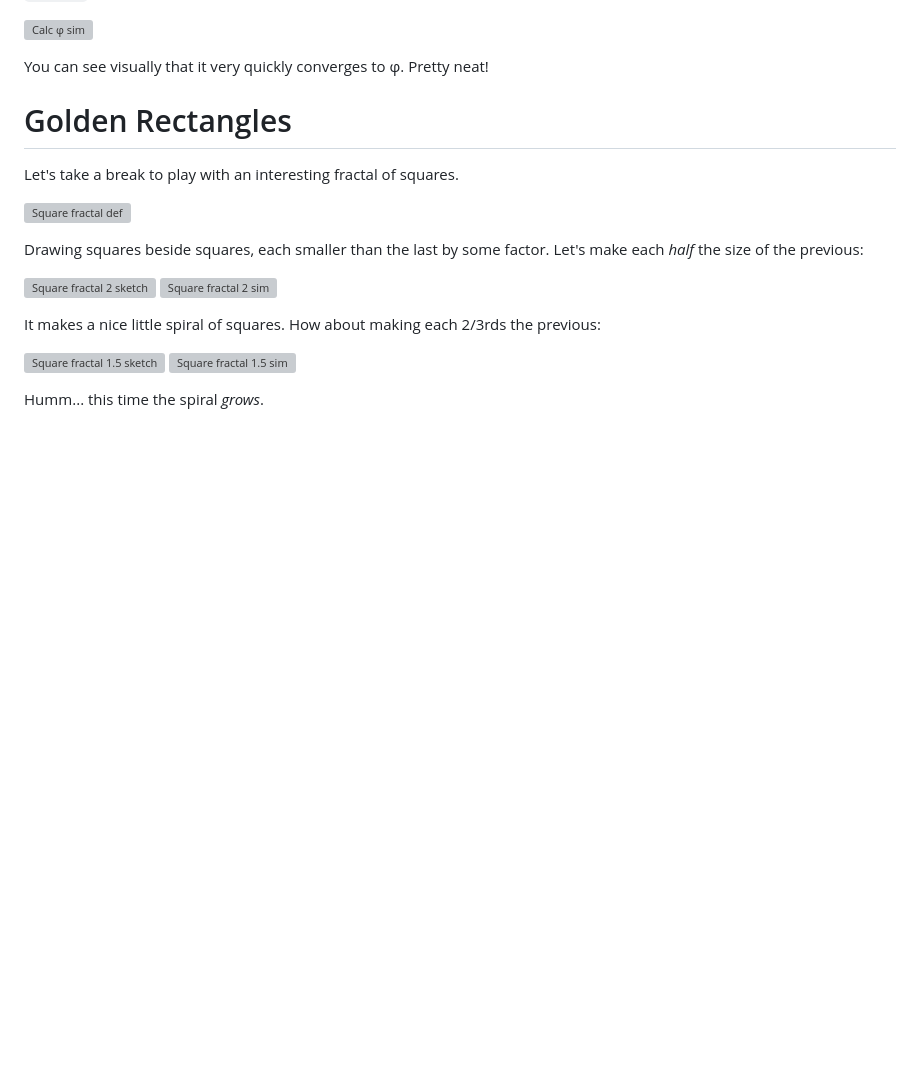
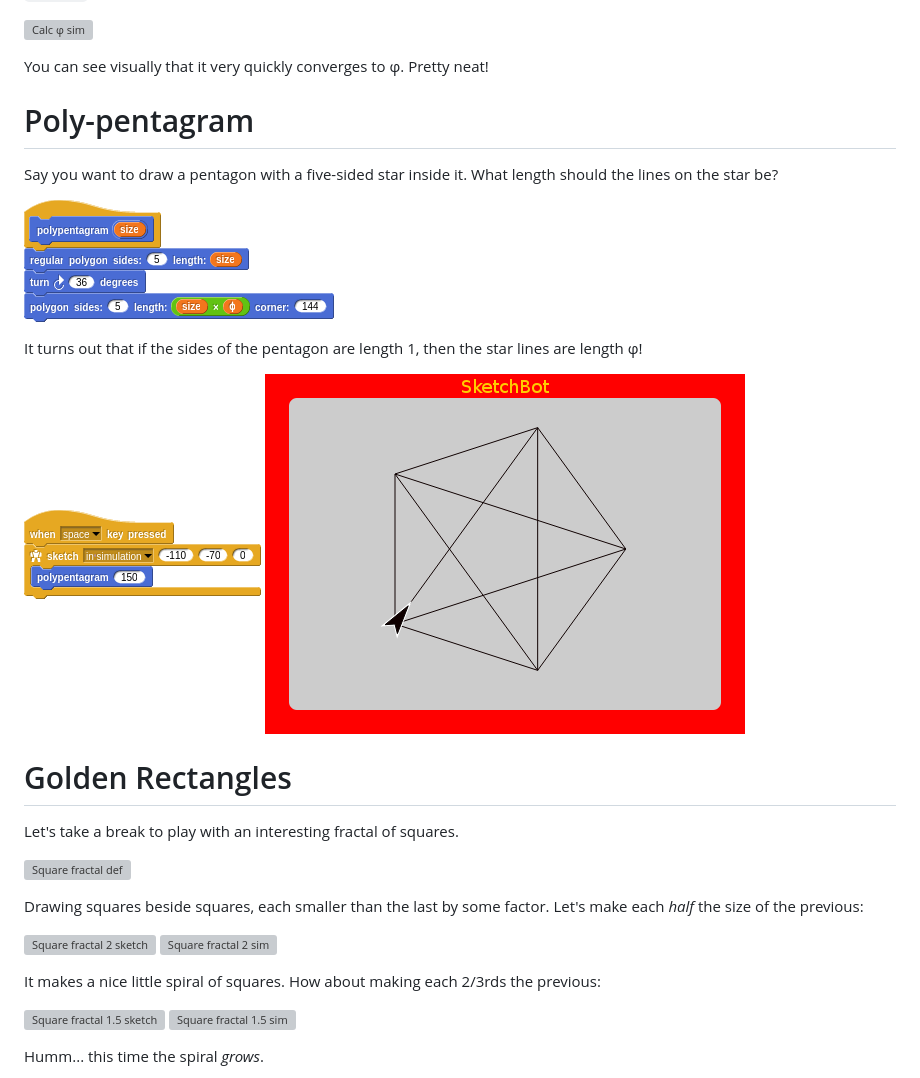
Before and after one commit to BriefRobotics/sketchbot, a Markdown page: docs/phi.md, the part around the change. Rendered like a GitHub page; pictures changed too: docs/media/polypentagram_def.png (added), docs/media/polypentagram_sim.png (added), docs/media/polypentagram_sketch.png (added); blank space fills up the shorter version; grey boxes are pictures that could not be loaded.

Commit message:
Poly-pentagram

```diff
--- a/docs/phi.md
+++ b/docs/phi.md
@@ -52,6 +52,17 @@ This makes nice use of [recursion](recursion.md). Given a pair of numbers from t
 ![Calc φ sim](media/phi_calc_sim.png)
 
 You can see visually that it very quickly converges to φ. Pretty neat!
+
+# Poly-pentagram
+
+Say you want to draw a pentagon with a five-sided star inside it. What length should the lines on the star be?
+
+![Poly-pentagram def](media/polypentagram_def.png)
+
+It turns out that if the sides of the pentagon are length 1, then the star lines are length φ!
+
+![Poly-pentagram sketch](media/polypentagram_sketch.png)
+![Poly-pentagram sim](media/polypentagram_sim.png)
 
 # Golden Rectangles
 
```
